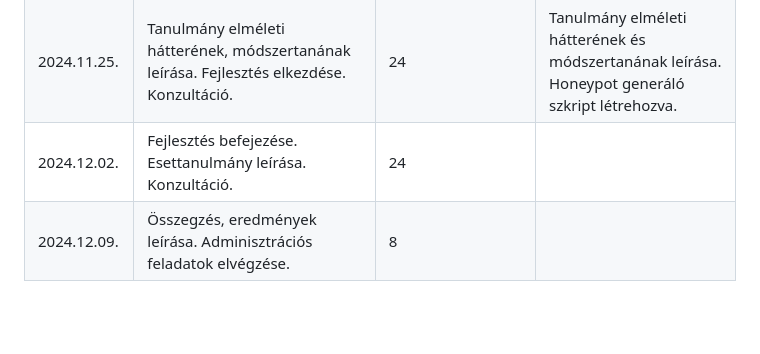
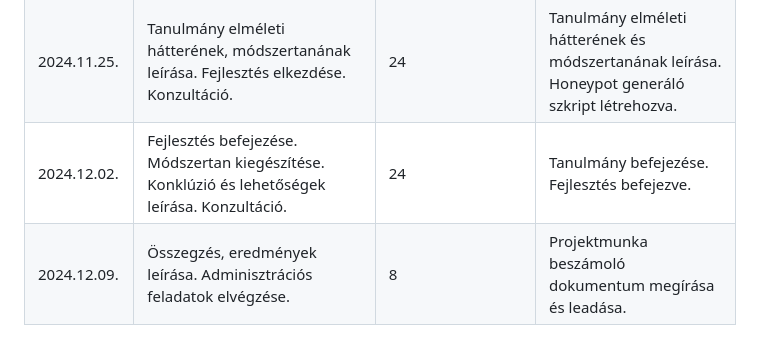
Before and after one commit to NIK-SOC/honeypot-logs-integration-into-attack-graph, a Markdown page: _worklog.md, the part around the change. GitHub-like rendering; blank space fills up the shorter version.

```diff
--- a/_worklog.md
+++ b/_worklog.md
@@ -10,5 +10,5 @@
 | 2024.11.11.   | Irodalomkutatás: Ajánlott és talált cikkek áttekintése. Konzultáció.                               | 7                                      | Cikkek áttekintve.                                                                                                    |
 | 2024.11.18.   | Korábbi irodalomkutatás összegzése, fejlesztés és fejlesztői környezet előkészítése.                | 13                                     | Tanulmány struktúrájának elkészítése. Fejlesztés és fejlesztői környezet előkészítése. Eddigi munkám összegzése.       |
 | 2024.11.25.   | Tanulmány elméleti hátterének, módszertanának leírása. Fejlesztés elkezdése. Konzultáció.          | 24                                     | Tanulmány elméleti hátterének és módszertanának leírása. Honeypot generáló szkript létrehozva.                         |
-| 2024.12.02.   | Fejlesztés befejezése. Esettanulmány leírása. Konzultáció.                                         | 24                                     |                                                                                                                      |
-| 2024.12.09.   | Összegzés, eredmények leírása. Adminisztrációs feladatok elvégzése.                                | 8                                      |                                                                                                                      |
+| 2024.12.02.   | Fejlesztés befejezése. Módszertan kiegészítése. Konklúzió és lehetőségek leírása. Konzultáció.      | 24                                     | Tanulmány befejezése. Fejlesztés befejezve.                                                                           |
+| 2024.12.09.   | Összegzés, eredmények leírása. Adminisztrációs feladatok elvégzése.                                | 8                                      | Projektmunka beszámoló dokumentum megírása és leadása.                                                                |
```
